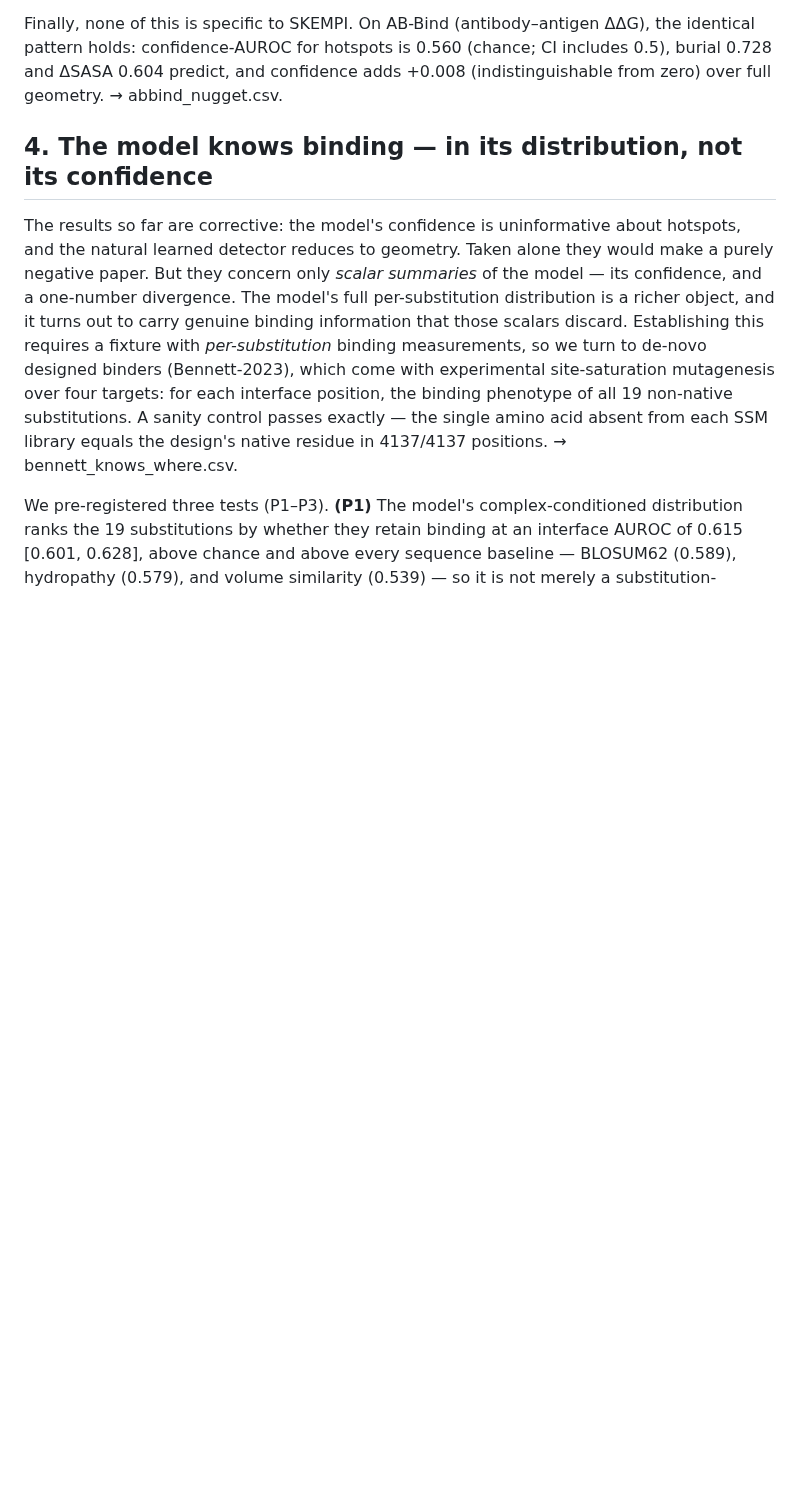
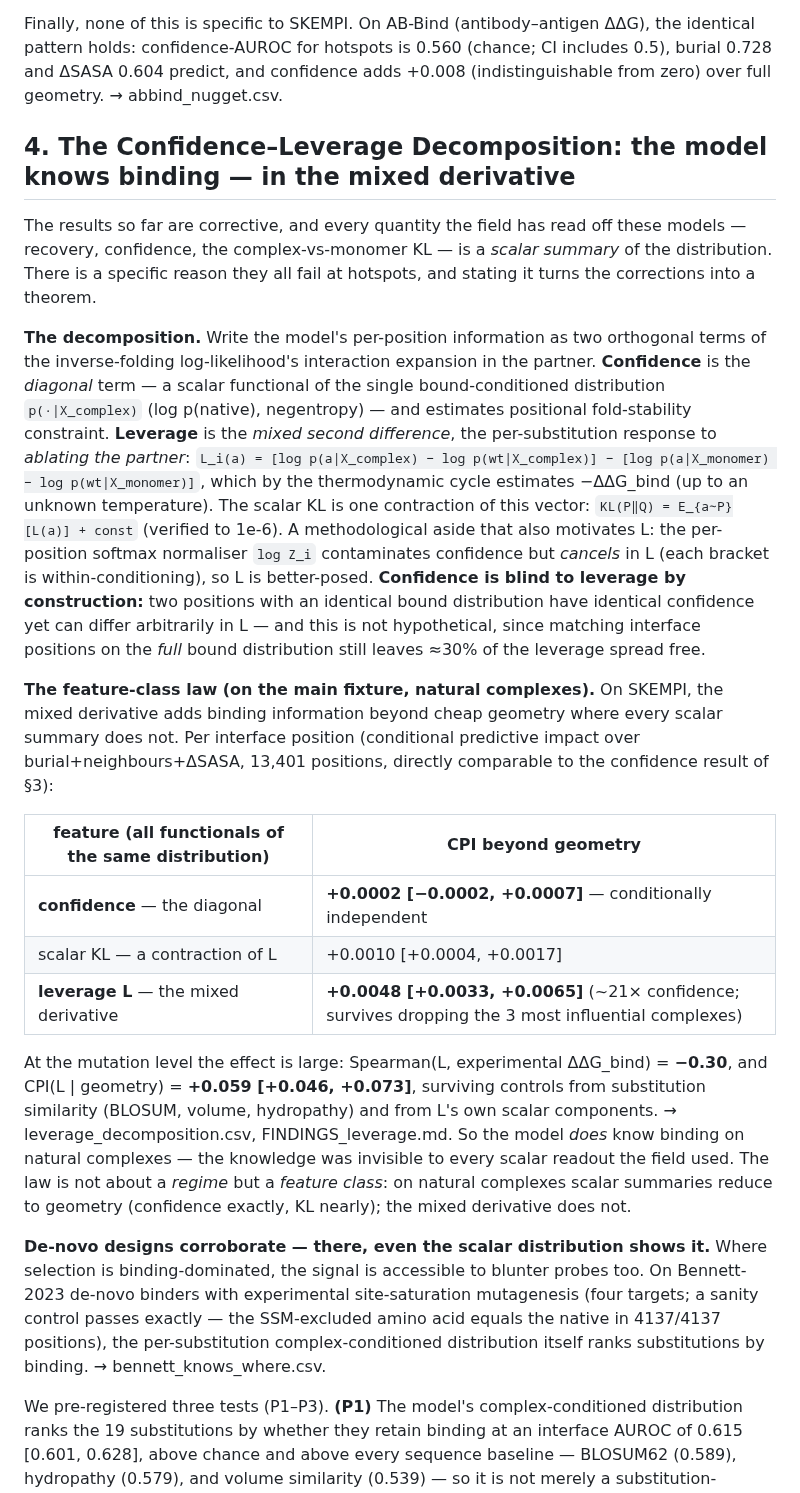
Before and after one commit to chr13b/hotspot-burial-control, a Markdown page: notes/PAPER_DRAFT.md, the part around one of its changes. Drawn GitHub-style; blank space fills up the shorter version.

```diff
--- a/notes/PAPER_DRAFT.md
+++ b/notes/PAPER_DRAFT.md
@@ -150,17 +152,49 @@ Finally, none of this is specific to SKEMPI. On AB-Bind (antibody–antigen ΔΔ
 confidence-AUROC for hotspots is 0.560 (chance; CI includes 0.5), burial 0.728 and ΔSASA 0.604 predict, and
 confidence adds +0.008 (indistinguishable from zero) over full geometry. → abbind_nugget.csv.
 
-## 4. The model knows binding — in its distribution, not its confidence
+## 4. The Confidence–Leverage Decomposition: the model knows binding — in the mixed derivative
 
-The results so far are corrective: the model's confidence is uninformative about hotspots, and the natural
-learned detector reduces to geometry. Taken alone they would make a purely negative paper. But they concern
-only *scalar summaries* of the model — its confidence, and a one-number divergence. The model's full
-per-substitution distribution is a richer object, and it turns out to carry genuine binding information that
-those scalars discard. Establishing this requires a fixture with *per-substitution* binding measurements, so
-we turn to de-novo designed binders (Bennett-2023), which come with experimental site-saturation mutagenesis
-over four targets: for each interface position, the binding phenotype of all 19 non-native substitutions. A
-sanity control passes exactly — the single amino acid absent from each SSM library equals the design's native
-residue in 4137/4137 positions. → bennett_knows_where.csv.
+The results so far are corrective, and every quantity the field has read off these models — recovery,
+confidence, the complex-vs-monomer KL — is a *scalar summary* of the distribution. There is a specific reason
+they all fail at hotspots, and stating it turns the corrections into a theorem.
+
+**The decomposition.** Write the model's per-position information as two orthogonal terms of the
+inverse-folding log-likelihood's interaction expansion in the partner. **Confidence** is the *diagonal* term —
+a scalar functional of the single bound-conditioned distribution `p(·|X_complex)` (log p(native), negentropy) —
+and estimates positional fold-stability constraint. **Leverage** is the *mixed second difference*, the
+per-substitution response to *ablating the partner*:
+`L_i(a) = [log p(a|X_complex) − log p(wt|X_complex)] − [log p(a|X_monomer) − log p(wt|X_monomer)]`,
+which by the thermodynamic cycle estimates −ΔΔG_bind (up to an unknown temperature). The scalar KL is one
+contraction of this vector: `KL(P‖Q) = E_{a∼P}[L(a)] + const` (verified to 1e-6). A methodological aside that
+also motivates L: the per-position softmax normaliser `log Z_i` contaminates confidence but *cancels* in L
+(each bracket is within-conditioning), so L is better-posed. **Confidence is blind to leverage by
+construction:** two positions with an identical bound distribution have identical confidence yet can differ
+arbitrarily in L — and this is not hypothetical, since matching interface positions on the *full* bound
+distribution still leaves ≈30% of the leverage spread free.
+
+**The feature-class law (on the main fixture, natural complexes).** On SKEMPI, the mixed derivative adds
+binding information beyond cheap geometry where every scalar summary does not. Per interface position
+(conditional predictive impact over burial+neighbours+ΔSASA, 13,401 positions, directly comparable to the
+confidence result of §3):
+
+| feature (all functionals of the same distribution) | CPI beyond geometry |
+|---|---|
+| **confidence** — the diagonal | **+0.0002 [−0.0002, +0.0007]** — conditionally independent |
+| scalar KL — a contraction of L | +0.0010 [+0.0004, +0.0017] |
+| **leverage L** — the mixed derivative | **+0.0048 [+0.0033, +0.0065]** (~21× confidence; survives dropping the 3 most influential complexes) |
+
+At the mutation level the effect is large: Spearman(L, experimental ΔΔG_bind) = **−0.30**, and CPI(L | geometry)
+= **+0.059 [+0.046, +0.073]**, surviving controls from substitution similarity (BLOSUM, volume, hydropathy) and
+from L's own scalar components. → leverage_decomposition.csv, FINDINGS_leverage.md. So the model *does* know
+binding on natural complexes — the knowledge was invisible to every scalar readout the field used. The law is
+not about a *regime* but a *feature class*: on natural complexes scalar summaries reduce to geometry
+(confidence exactly, KL nearly); the mixed derivative does not.
+
+**De-novo designs corroborate — there, even the scalar distribution shows it.** Where selection is
+binding-dominated, the signal is accessible to blunter probes too. On Bennett-2023 de-novo binders with
+experimental site-saturation mutagenesis (four targets; a sanity control passes exactly — the SSM-excluded
+amino acid equals the native in 4137/4137 positions), the per-substitution complex-conditioned distribution
+itself ranks substitutions by binding. → bennett_knows_where.csv.
 
 We pre-registered three tests (P1–P3). **(P1)** The model's complex-conditioned distribution ranks the 19
 substitutions by whether they retain binding at an interface AUROC of 0.615 [0.601, 0.628], above chance and
```
Also changed, not shown: other parts of notes/PAPER_DRAFT.md (+101 -88 lines).
